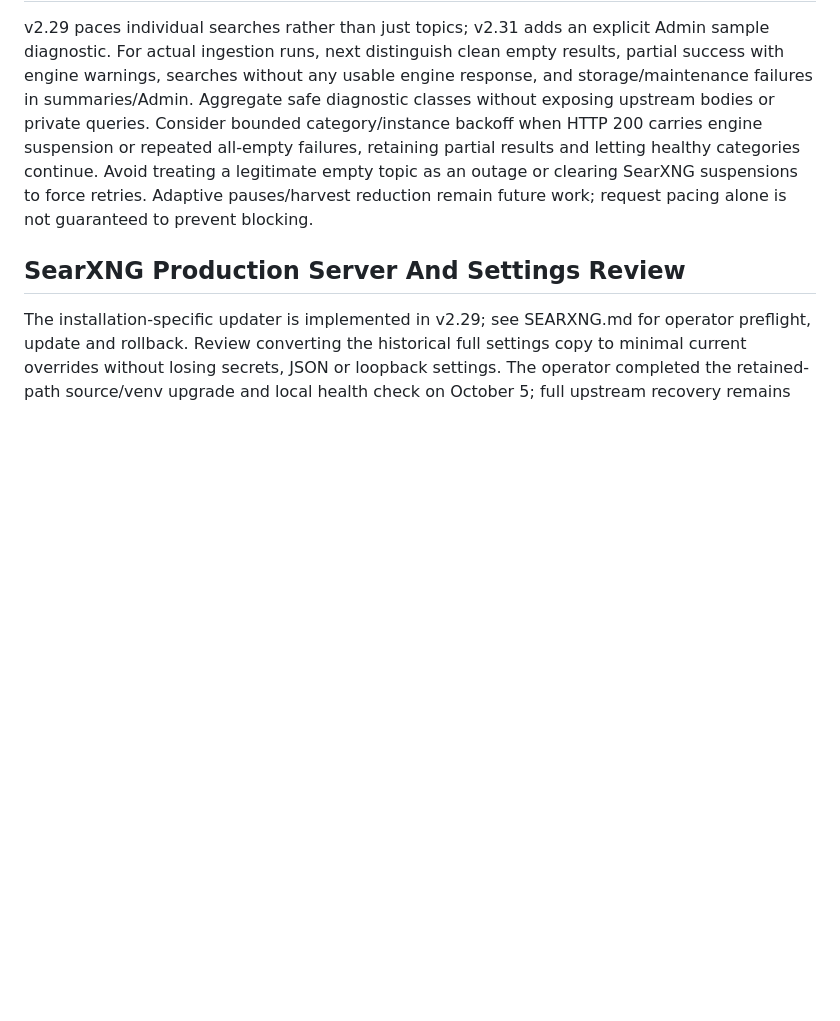
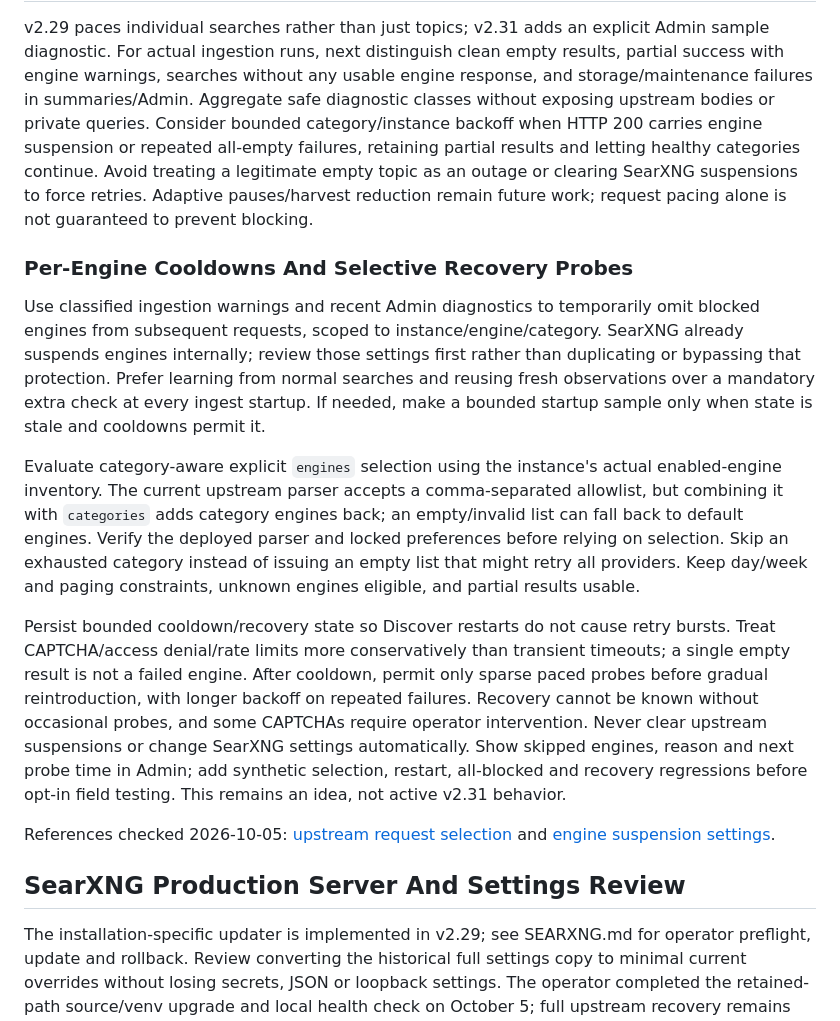
Before and after one commit to luxzg/discover, a Markdown page: TODO.md, the part around the change. Drawn GitHub-style; blank space fills up the shorter version.

Commit message:
Plan selective engine cooldowns and recovery probes
Document SearXNG suspension protection and engine-selection pitfalls. Extend adaptive-backoff ideas without changing runtime behavior.

```diff
--- a/TODO.md
+++ b/TODO.md
@@ -54,6 +54,37 @@ categories continue. Avoid treating a legitimate empty topic as an outage or
 clearing SearXNG suspensions to force retries. Adaptive pauses/harvest reduction
 remain future work; request pacing alone is not guaranteed to prevent blocking.
 
+### Per-Engine Cooldowns And Selective Recovery Probes
+
+Use classified ingestion warnings and recent Admin diagnostics to temporarily
+omit blocked engines from subsequent requests, scoped to instance/engine/category.
+SearXNG already suspends engines internally; review those settings first rather
+than duplicating or bypassing that protection. Prefer learning from normal
+searches and reusing fresh observations over a mandatory extra check at every
+ingest startup. If needed, make a bounded startup sample only when state is stale
+and cooldowns permit it.
+
+Evaluate category-aware explicit `engines` selection using the instance's actual
+enabled-engine inventory. The current upstream parser accepts a comma-separated
+allowlist, but combining it with `categories` adds category engines back; an
+empty/invalid list can fall back to default engines. Verify the deployed parser
+and locked preferences before relying on selection. Skip an exhausted category
+instead of issuing an empty list that might retry all providers. Keep day/week
+and paging constraints, unknown engines eligible, and partial results usable.
+
+Persist bounded cooldown/recovery state so Discover restarts do not cause retry
+bursts. Treat CAPTCHA/access denial/rate limits more conservatively than transient
+timeouts; a single empty result is not a failed engine. After cooldown, permit
+only sparse paced probes before gradual reintroduction, with longer backoff on
+repeated failures. Recovery cannot be known without occasional probes, and some
+CAPTCHAs require operator intervention. Never clear upstream suspensions or change
+SearXNG settings automatically. Show skipped engines, reason and next probe time
+in Admin; add synthetic selection, restart, all-blocked and recovery regressions
+before opt-in field testing. This remains an idea, not active v2.31 behavior.
+
+References checked 2026-10-05: [upstream request selection](https://github.com/searxng/searxng/blob/master/searx/webadapter.py)
+and [engine suspension settings](https://docs.searxng.org/admin/settings/settings_search.html).
+
 ## SearXNG Production Server And Settings Review
 
 The installation-specific updater is implemented in v2.29; see SEARXNG.md for
```
Also changed, not shown: CHANGELOG.md (+12 -0 lines), SEARXNG.md (+7 -0 lines).
